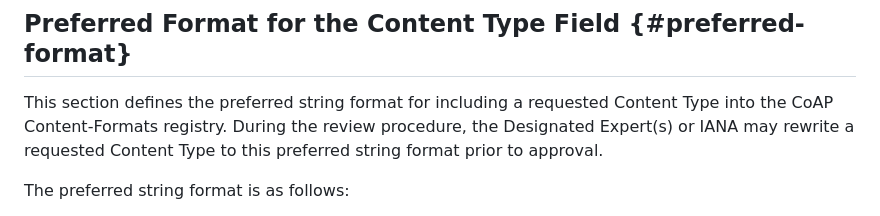
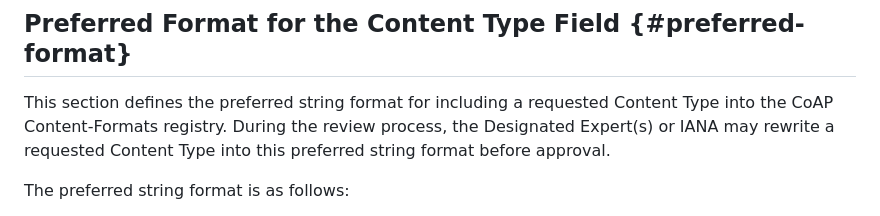
Before and after one commit to core-wg/cf-reg-update, a Markdown page: draft-ietf-core-cf-reg-update.md, the part around the change. Rendered like a GitHub page.

```diff
--- a/draft-ietf-core-cf-reg-update.md
+++ b/draft-ietf-core-cf-reg-update.md
@@ -199,7 +199,7 @@ For the 256-9999 range and the 10000-64999 range, this criterion does not apply.
 ## Preferred Format for the Content Type Field {#preferred-format}
 
 This section defines the preferred string format for including a requested Content Type into the CoAP Content-Formats registry.
-During the review procedure, the Designated Expert(s) or IANA may rewrite a requested Content Type to this preferred string format prior to approval.
+During the review process, the Designated Expert(s) or IANA may rewrite a requested Content Type into this preferred string format before approval.
 
 The preferred string format is as follows:
 
```
